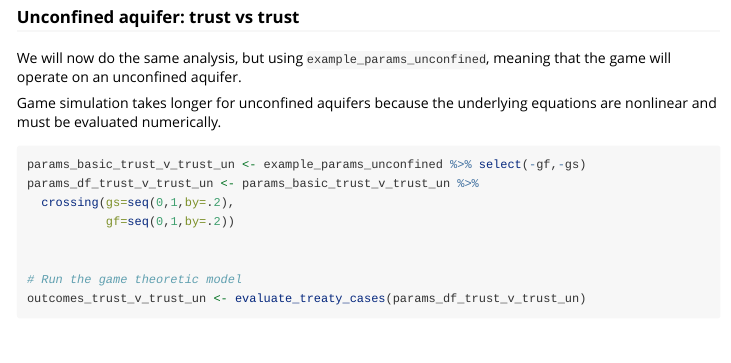
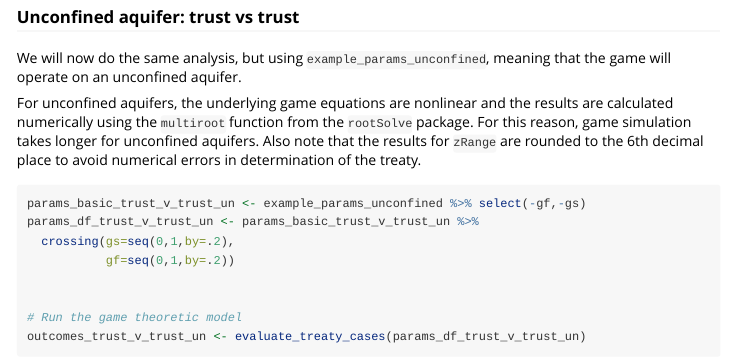
Before and after one commit to gopalpenny/aquiferXgame, an R Markdown document (vignettes/trust_games.Rmd): the page in a window 1100 px wide, from 2170 px down. Rendered offline with R 4.5, knitr and Pandoc, with nearby package versions; some code elsewhere in the file could not run offline; common packages that the code uses without loading them are loaded.

Commit message:
Notes for unconfined aquifers

````diff
--- a/vignettes/trust_games.Rmd
+++ b/vignettes/trust_games.Rmd
@@ -81,7 +81,7 @@ ggplot() +
 
 We will now do the same analysis, but using `example_params_unconfined`, meaning that the game will operate on an unconfined aquifer.
 
-Game simulation takes longer for unconfined aquifers because the underlying equations are nonlinear and must be evaluated numerically.
+For unconfined aquifers, the underlying game equations are nonlinear and the results are calculated numerically using the `multiroot` function from the `rootSolve` package. For this reason, game simulation takes longer for unconfined aquifers. Also note that the results for `zRange` are rounded to the 6th decimal place to avoid numerical errors in determination of the treaty.
 
 ```{r unconfined_example,fig.width=5,fig.height=3}
 params_basic_trust_v_trust_un <- example_params_unconfined %>% select(-gf,-gs)
````
Also changed, not shown: 1 other file.
